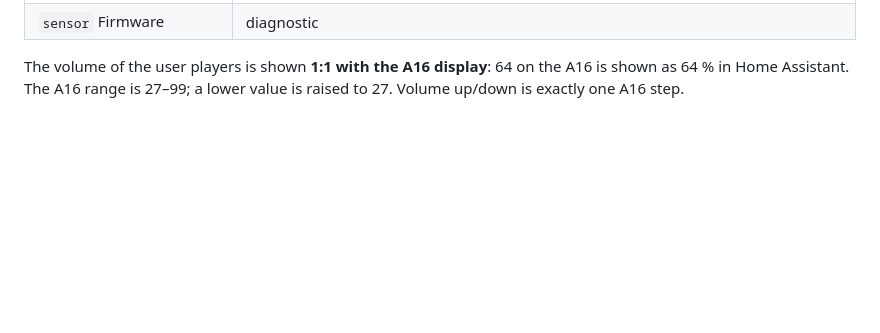
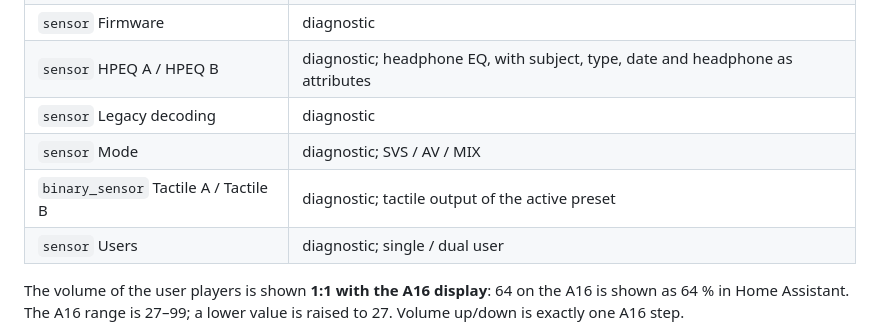
Before and after one commit to bimbam123/ha-realiser-a16, a Markdown page: README.md, the part around one of its changes. Drawn GitHub-style; blank space fills up the shorter version.

```diff
--- a/README.md
+++ b/README.md
@@ -33,4 +44,9 @@ Assistant 2026.11. Expect rough edges and please report issues.
 | `sensor` Firmware | diagnostic |
+| `sensor` HPEQ A / HPEQ B | diagnostic; headphone EQ, with subject, type, date and headphone as attributes |
+| `sensor` Legacy decoding | diagnostic |
+| `sensor` Mode | diagnostic; SVS / AV / MIX |
+| `binary_sensor` Tactile A / Tactile B | diagnostic; tactile output of the active preset |
+| `sensor` Users | diagnostic; single / dual user |
 
 The volume of the user players is shown **1:1 with the A16 display**: 64 on
 the A16 is shown as 64 % in Home Assistant. The A16 range is 27–99; a lower
```
Also changed, not shown: other parts of README.md (+14 -3 lines), docs/images/device-page.png, docs/images/sensors.png (added).
